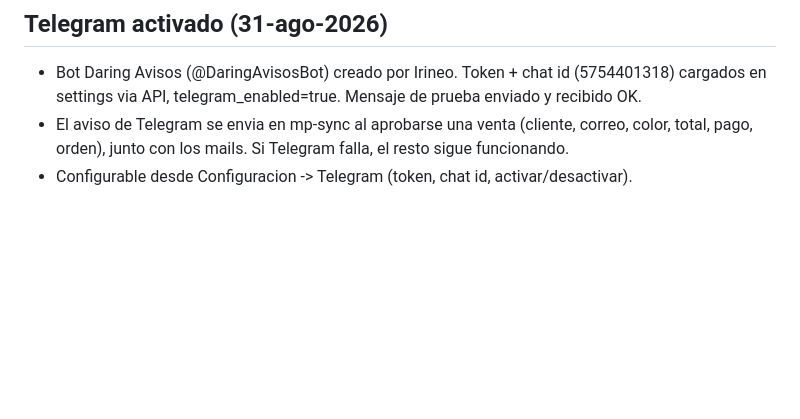
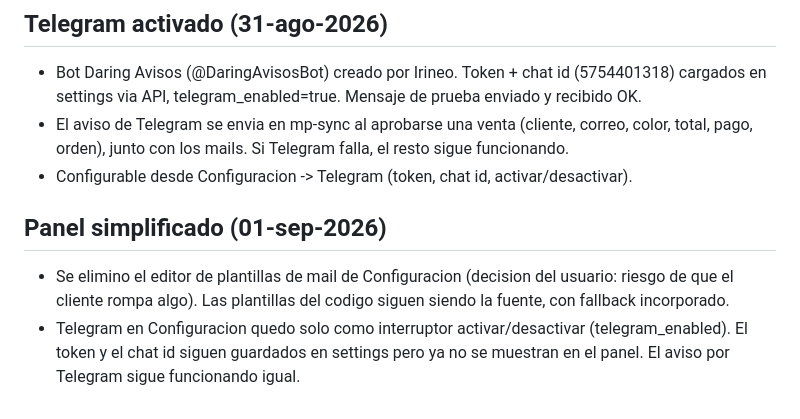
Before and after one commit to ramarketinguy/propuesta-daring, a Markdown page: memoria.md, the part around the change. Rendered like a GitHub page; blank space fills up the shorter version.

Commit message:
docs: panel simplificado

```diff
--- a/memoria.md
+++ b/memoria.md
@@ -533,3 +533,8 @@
 - Bot Daring Avisos (@DaringAvisosBot) creado por Irineo. Token + chat id (5754401318) cargados en settings via API, telegram_enabled=true. Mensaje de prueba enviado y recibido OK.
 - El aviso de Telegram se envia en mp-sync al aprobarse una venta (cliente, correo, color, total, pago, orden), junto con los mails. Si Telegram falla, el resto sigue funcionando.
 - Configurable desde Configuracion -> Telegram (token, chat id, activar/desactivar).
+
+## Panel simplificado (01-sep-2026)
+
+- Se elimino el editor de plantillas de mail de Configuracion (decision del usuario: riesgo de que el cliente rompa algo). Las plantillas del codigo siguen siendo la fuente, con fallback incorporado.
+- Telegram en Configuracion quedo solo como interruptor activar/desactivar (telegram_enabled). El token y el chat id siguen guardados en settings pero ya no se muestran en el panel. El aviso por Telegram sigue funcionando igual.
```
